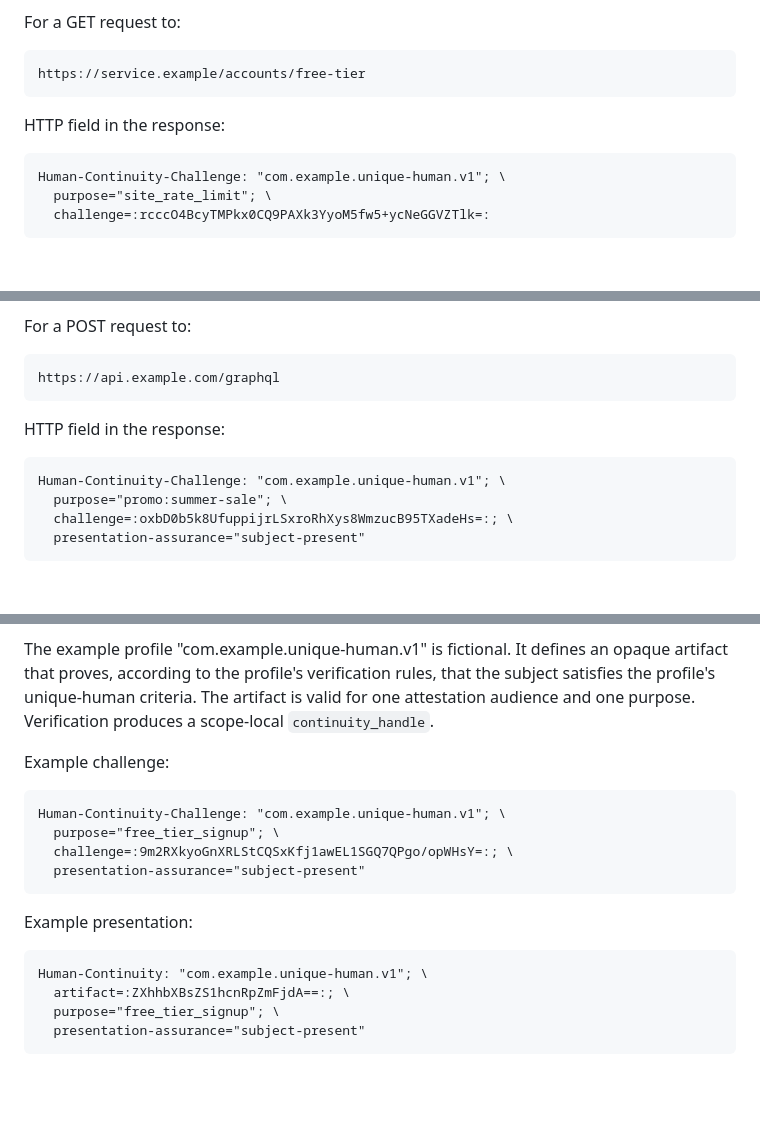
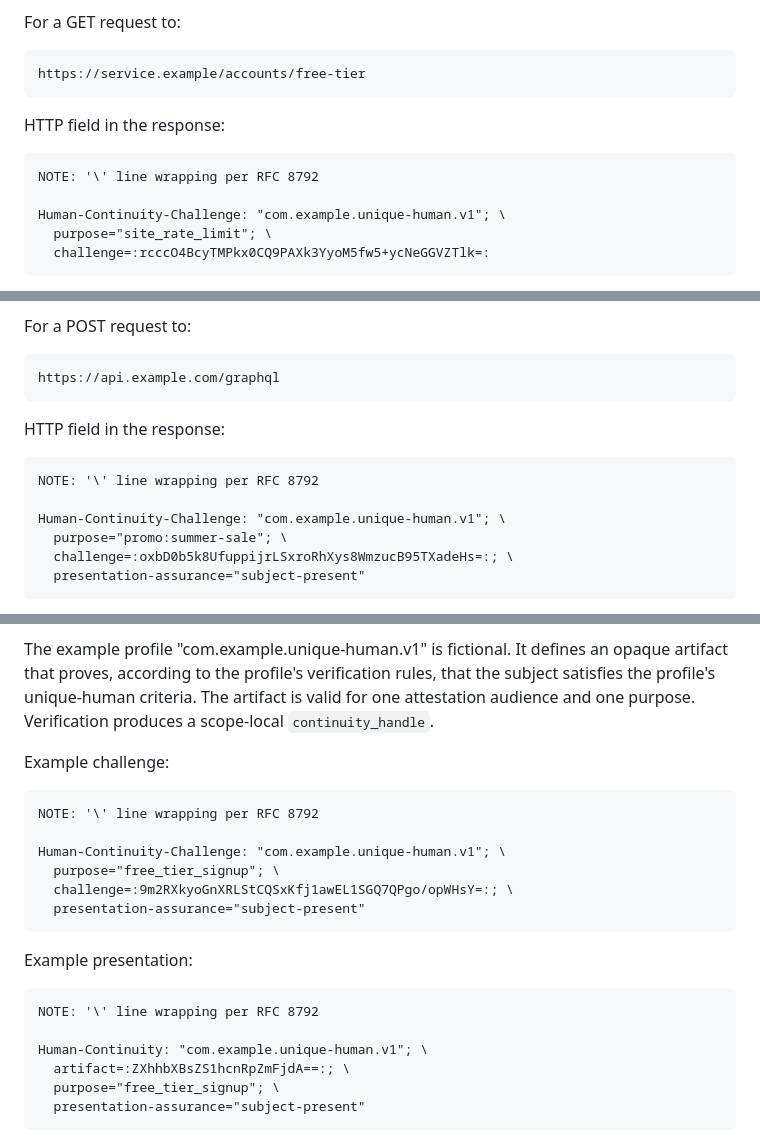
Before and after one commit to aurel-fr/human-continuity-http, a Markdown page: draft-brezun-human-continuity-http.md, 3 parts joined by grey strips. GitHub-like rendering; blank space fills up the shorter version.

```diff
--- a/draft-brezun-human-continuity-http.md
+++ b/draft-brezun-human-continuity-http.md
@@ -468,6 +468,8 @@ https://service.example/accounts/free-tier
 HTTP field in the response:
 
 ~~~ http-message
+NOTE: '\' line wrapping per RFC 8792
+
 Human-Continuity-Challenge: "com.example.unique-human.v1"; \
   purpose="site_rate_limit"; \
   challenge=:rcccO4BcyTMPkx0CQ9PAXk3YyoM5fw5+ycNeGGVZTlk=:
@@ -541,6 +543,8 @@ https://api.example.com/graphql
 HTTP field in the response:
 
 ~~~ http-message
+NOTE: '\' line wrapping per RFC 8792
+
 Human-Continuity-Challenge: "com.example.unique-human.v1"; \
   purpose="promo:summer-sale"; \
   challenge=:oxbD0b5k8UfuppijrLSxroRhXys8WmzucB95TXadeHs=:; \
@@ -1772,6 +1796,8 @@ The example profile "com.example.unique-human.v1" is fictional. It defines an op
 Example challenge:
 
 ~~~ http-message
+NOTE: '\' line wrapping per RFC 8792
+
 Human-Continuity-Challenge: "com.example.unique-human.v1"; \
   purpose="free_tier_signup"; \
   challenge=:9m2RXkyoGnXRLStCQSxKfj1awEL1SGQ7QPgo/opWHsY=:; \
@@ -1781,6 +1807,8 @@ Human-Continuity-Challenge: "com.example.unique-human.v1"; \
 Example presentation:
 
 ~~~ http-message
+NOTE: '\' line wrapping per RFC 8792
+
 Human-Continuity: "com.example.unique-human.v1"; \
   artifact=:ZXhhbXBsZS1hcnRpZmFjdA==:; \
   purpose="free_tier_signup"; \
```
Also changed, not shown: other parts of draft-brezun-human-continuity-http.md (+20 -0 lines).
